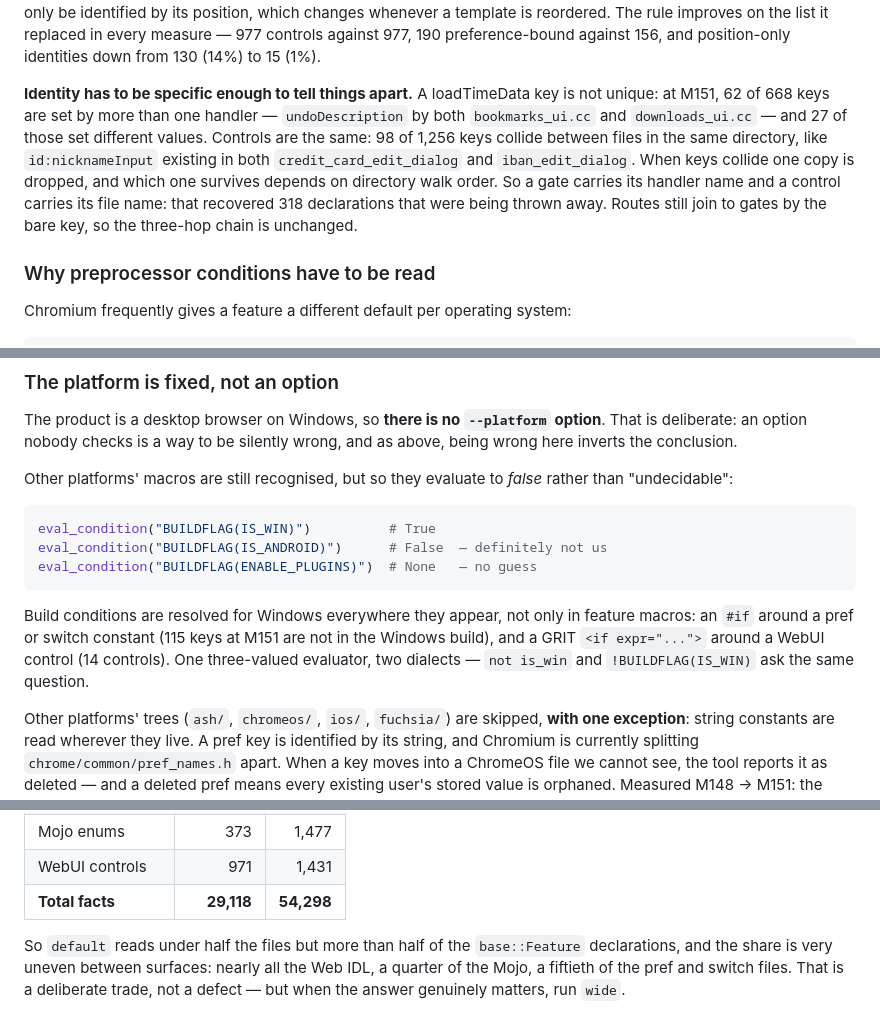
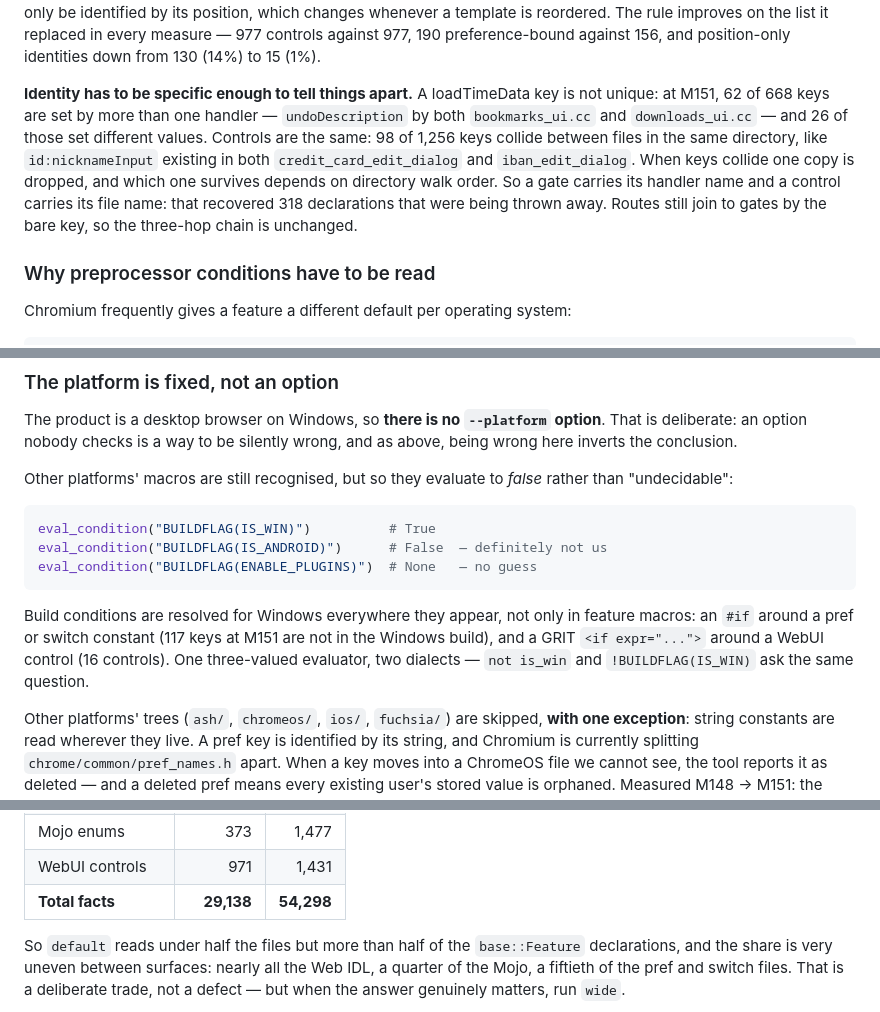
Before and after one commit to nguyenhuyhoanganh/sbcompare2chrom, a Markdown page: README.md, 3 parts joined by grey strips. GitHub-like rendering.

````diff
--- a/README.md
+++ b/README.md
@@ -341,7 +341,7 @@ Chromium is migrating WebUI from Polymer (`.html`) to Lit (`.html.ts`), and unev
 
 An element is a control when it binds a preference; or when a hyphen-separated segment of its tag names an interactive component *and* it has a stable identity (an element id or a label); or when it is one of the structural units a page is built from. Matching segments rather than substrings is what separates `cr-icon-button` from `cr-icon`. Requiring an identity is why widening the rule costs nothing: an element with no preference, no id and no label can only be identified by its position, which changes whenever a template is reordered. The rule improves on the list it replaced in every measure — 977 controls against 977, 190 preference-bound against 156, and position-only identities down from 130 (14%) to 15 (1%).
 
-**Identity has to be specific enough to tell things apart.** A loadTimeData key is not unique: at M151, 62 of 668 keys are set by more than one handler — `undoDescription` by both `bookmarks_ui.cc` and `downloads_ui.cc` — and 27 of those set different values. Controls are the same: 98 of 1,256 keys collide between files in the same directory, like `id:nicknameInput` existing in both `credit_card_edit_dialog` and `iban_edit_dialog`. When keys collide one copy is dropped, and which one survives depends on directory walk order. So a gate carries its handler name and a control carries its file name: that recovered 318 declarations that were being thrown away. Routes still join to gates by the bare key, so the three-hop chain is unchanged.
+**Identity has to be specific enough to tell things apart.** A loadTimeData key is not unique: at M151, 62 of 668 keys are set by more than one handler — `undoDescription` by both `bookmarks_ui.cc` and `downloads_ui.cc` — and 26 of those set different values. Controls are the same: 98 of 1,256 keys collide between files in the same directory, like `id:nicknameInput` existing in both `credit_card_edit_dialog` and `iban_edit_dialog`. When keys collide one copy is dropped, and which one survives depends on directory walk order. So a gate carries its handler name and a control carries its file name: that recovered 318 declarations that were being thrown away. Routes still join to gates by the bare key, so the three-hop chain is unchanged.
 
 ### Why preprocessor conditions have to be read
 
@@ -379,7 +379,7 @@ eval_condition("BUILDFLAG(IS_ANDROID)")      # False  — definitely not us
 eval_condition("BUILDFLAG(ENABLE_PLUGINS)")  # None   — no guess
 ```
 
-Build conditions are resolved for Windows everywhere they appear, not only in feature macros: an `#if` around a pref or switch constant (115 keys at M151 are not in the Windows build), and a GRIT `<if expr="...">` around a WebUI control (14 controls). One three-valued evaluator, two dialects — `not is_win` and `!BUILDFLAG(IS_WIN)` ask the same question.
+Build conditions are resolved for Windows everywhere they appear, not only in feature macros: an `#if` around a pref or switch constant (117 keys at M151 are not in the Windows build), and a GRIT `<if expr="...">` around a WebUI control (16 controls). One three-valued evaluator, two dialects — `not is_win` and `!BUILDFLAG(IS_WIN)` ask the same question.
 
 Other platforms' trees (`ash/`, `chromeos/`, `ios/`, `fuchsia/`) are skipped, **with one exception**: string constants are read wherever they live. A pref key is identified by its string, and Chromium is currently splitting `chrome/common/pref_names.h` apart. When a key moves into a ChromeOS file we cannot see, the tool reports it as deleted — and a deleted pref means every existing user's stored value is orphaned. Measured M148 → M151: the default run reports 139 keys gone and the wide run still holds 29 of them, so those 29 had moved rather than been deleted.
 
@@ -464,7 +464,7 @@ That share looks small, but **file count is not declaration count**. The hand-pi
 | Mojo struct fields | 3,076 | 13,015 |
 | Mojo enums | 373 | 1,477 |
 | WebUI controls | 971 | 1,431 |
-| **Total facts** | **29,118** | **54,298** |
+| **Total facts** | **29,138** | **54,298** |
 
 So `default` reads under half the files but more than half of the `base::Feature` declarations, and the share is very uneven between surfaces: nearly all the Web IDL, a quarter of the Mojo, a fiftieth of the pref and switch files. That is a deliberate trade, not a defect — but when the answer genuinely matters, run `wide`.
 
````
Also changed, not shown: docs/chromiumdiff-guide-vi/Tổng quan ChromiumDiff cho việc nâng phiên bản Chromium.md (+4 -4 lines).
